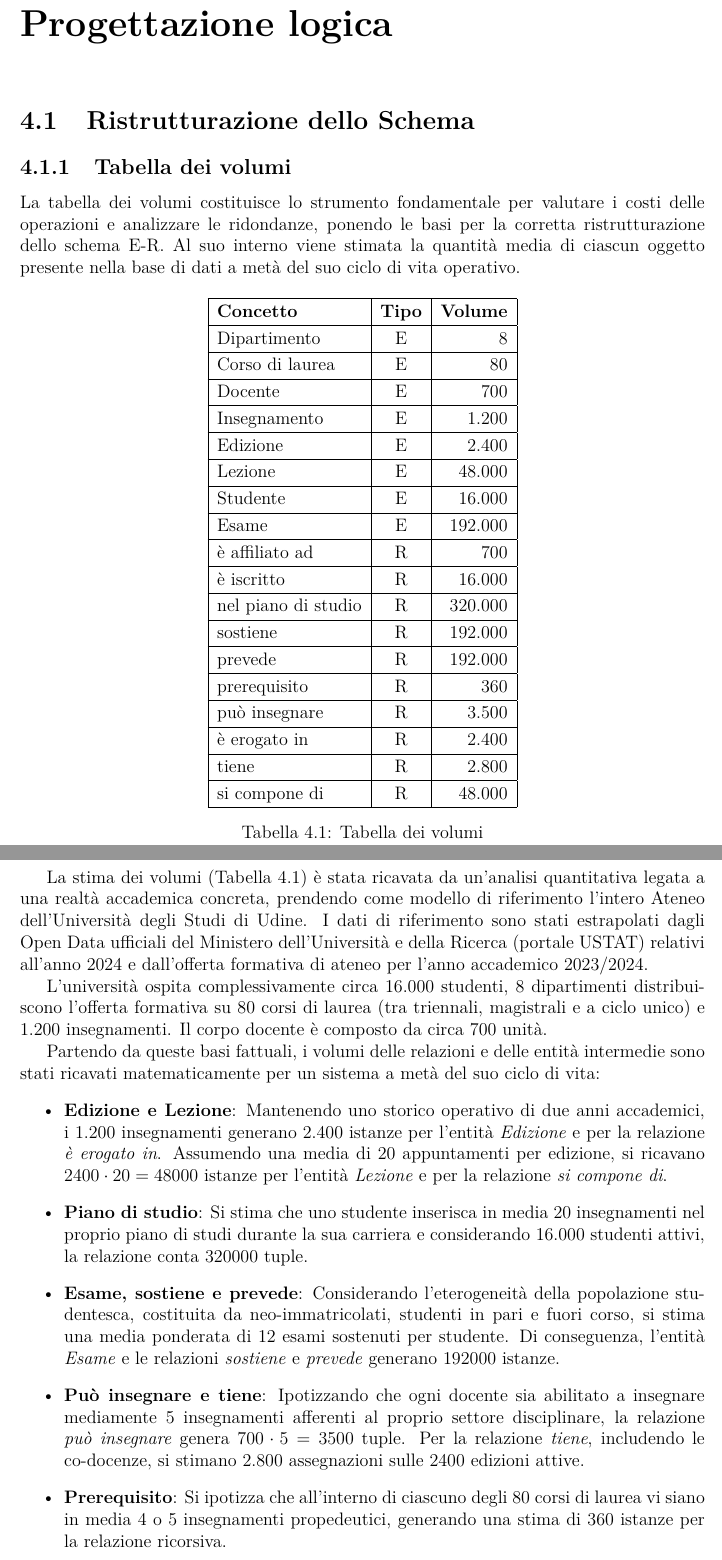
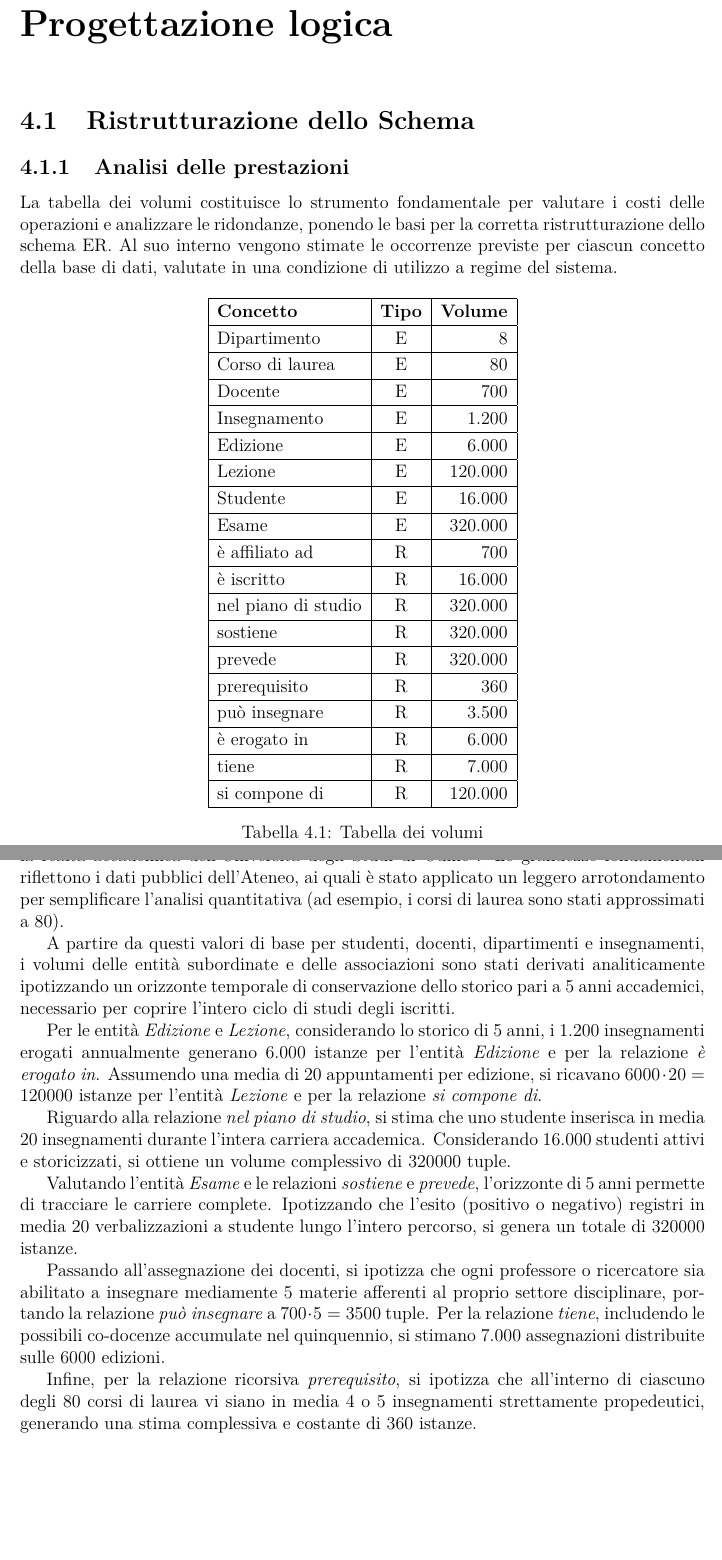
Before and after one commit to cossidente/database-lab-project, a LaTeX document (report/report.tex, which reads report/sections/5_schema_restructuring.tex): two parts of pages 10 and 11 of 16, joined at a grey line, cut so that both start at the same text, the shorter picture padded with empty space. Compiled offline with pdfLaTeX.

Commit message:
refactor(report): improved section 5

```diff
--- a/report/sections/5_schema_restructuring.tex
+++ b/report/sections/5_schema_restructuring.tex
@@ -1,12 +1,9 @@
 \section{Ristrutturazione dello Schema}
 
-\subsection{Tabella dei volumi}
+\subsection{Analisi delle prestazioni}
 
-La tabella dei volumi costituisce lo strumento fondamentale
-per valutare i costi delle operazioni e analizzare le ridondanze,
-ponendo le basi per la corretta ristrutturazione dello schema E-R.
-Al suo interno viene stimata la quantità media di ciascun oggetto
-presente nella base di dati a metà del suo ciclo di vita operativo.
+La tabella dei volumi costituisce lo strumento fondamentale per valutare i costi delle operazioni e analizzare le ridondanze, ponendo le basi per la corretta ristrutturazione dello schema ER.
+Al suo interno vengono stimate le occorrenze previste per ciascun concetto della base di dati, valutate in una condizione di utilizzo a regime del sistema.
 
 \begin{table}[h]
     \centering
@@ -23,13 +20,13 @@ presente nella base di dati a metà del suo ciclo di vita operativo.
         \hline
         Insegnamento & E & 1.200 \\
         \hline
-        Edizione & E & 2.400 \\
+        Edizione & E & 6.000 \\
         \hline
-        Lezione & E & 48.000 \\
+        Lezione & E & 120.000 \\
         \hline
         Studente & E & 16.000 \\
         \hline
-        Esame & E & 192.000 \\
+        Esame & E & 320.000 \\
         \hline
         è affiliato ad & R & 700 \\
         \hline
@@ -37,41 +34,38 @@ presente nella base di dati a metà del suo ciclo di vita operativo.
         \hline
         nel piano di studio & R & 320.000 \\
         \hline
-        sostiene & R & 192.000 \\
+        sostiene & R & 320.000 \\
         \hline
-        prevede & R & 192.000 \\
+        prevede & R & 320.000 \\
         \hline
         prerequisito & R & 360 \\
         \hline
         può insegnare & R & 3.500 \\
         \hline
-        è erogato in & R & 2.400 \\
+        è erogato in & R & 6.000 \\
         \hline
-        tiene & R & 2.800 \\
+        tiene & R & 7.000 \\
         \hline
-        si compone di & R & 48.000 \\
+        si compone di & R & 120.000 \\
         \hline
     \end{tabular}
     \caption{Tabella dei volumi}
     \label{tab:volumi}
 \end{table}
 
-La stima dei volumi (Tabella \ref{tab:volumi}) è stata ricavata da un'analisi quantitativa legata a una realtà accademica concreta,
-prendendo come modello di riferimento l'intero Ateneo dell'Università degli Studi di Udine.
-I dati di riferimento sono stati estrapolati dagli Open Data ufficiali del Ministero dell'Università e della Ricerca (portale USTAT)
-relativi all'anno 2024 e dall'offerta formativa di ateneo per l'anno accademico 2023/2024.
+La stima dei volumi presentata nella Tabella \ref{tab:volumi} prende come modello di riferimento la realtà accademica dell'Università degli Studi di Udine\footnote{\url{https://www.uniud.it/it/ateneo-uniud/ateneo-uniud/numeri-ateneo}}. Le grandezze fondamentali riflettono i dati pubblici dell'Ateneo, ai quali è stato applicato un leggero arrotondamento per semplificare l'analisi quantitativa (ad esempio, i corsi di laurea sono stati approssimati a 80).
 
-L'università ospita complessivamente circa 16.000 studenti, 8 dipartimenti distribuiscono l'offerta formativa su 80 corsi di laurea (tra triennali, magistrali e a ciclo unico) e 1.200 insegnamenti.
-Il corpo docente è composto da circa 700 unità.
+A partire da questi valori di base per studenti, docenti, dipartimenti e insegnamenti, i volumi delle entità subordinate e delle associazioni sono stati derivati analiticamente ipotizzando un orizzonte temporale di conservazione dello storico pari a 5 anni accademici, necessario per coprire l'intero ciclo di studi degli iscritti.
 
-Partendo da queste basi fattuali, i volumi delle relazioni e delle entità intermedie sono stati ricavati matematicamente per un sistema a metà del suo ciclo di vita:
-\begin{itemize}
-    \item \textbf{Edizione e Lezione}: Mantenendo uno storico operativo di due anni accademici, i 1.200 insegnamenti generano 2.400 istanze per l'entità \textit{Edizione} e per la relazione \textit{è erogato in}. Assumendo una media di 20 appuntamenti per edizione, si ricavano $2400 \cdot 20 = 48000$ istanze per l'entità \textit{Lezione} e per la relazione \textit{si compone di}.
-    \item \textbf{Piano di studio}: Si stima che uno studente inserisca in media 20 insegnamenti nel proprio piano di studi durante la sua carriera e considerando 16.000 studenti attivi, la relazione conta $320000$ tuple.
-    \item \textbf{Esame, sostiene e prevede}: Considerando l'eterogeneità della popolazione studentesca, costituita da neo-immatricolati, studenti in pari e fuori corso, si stima una media ponderata di 12 esami sostenuti per studente. Di conseguenza, l'entità \textit{Esame} e le relazioni \textit{sostiene} e \textit{prevede} generano $192000$ istanze.
-    \item \textbf{Può insegnare e tiene}: Ipotizzando che ogni docente sia abilitato a insegnare mediamente 5 insegnamenti afferenti al proprio settore disciplinare, la relazione \textit{può insegnare} genera $700 \cdot 5 = 3500$ tuple. Per la relazione \textit{tiene}, includendo le co-docenze, si stimano 2.800 assegnazioni sulle $2400$ edizioni attive.
-    \item \textbf{Prerequisito}: Si ipotizza che all'interno di ciascuno degli 80 corsi di laurea vi siano in media 4 o 5 insegnamenti propedeutici, generando una stima di 360 istanze per la relazione ricorsiva.
-\end{itemize}
+Per le entità \textit{Edizione} e \textit{Lezione}, considerando lo storico di 5 anni, i 1.200 insegnamenti erogati annualmente generano 6.000 istanze per l'entità \textit{Edizione} e per la relazione \textit{è erogato in}. Assumendo una media di 20 appuntamenti per edizione, si ricavano $6000 \cdot 20 = 120000$ istanze per l'entità \textit{Lezione} e per la relazione \textit{si compone di}.
+
+Riguardo alla relazione \textit{nel piano di studio}, si stima che uno studente inserisca in media 20 insegnamenti durante l'intera carriera accademica. Considerando 16.000 studenti attivi e storicizzati, si ottiene un volume complessivo di $320000$ tuple.
+
+Valutando l'entità \textit{Esame} e le relazioni \textit{sostiene} e \textit{prevede}, l'orizzonte di 5 anni permette di tracciare le carriere complete. Ipotizzando che l'esito (positivo o negativo) registri in media 20 verbalizzazioni a studente lungo l'intero percorso, si genera un totale di $320000$ istanze.
+
+Passando all'assegnazione dei docenti, si ipotizza che ogni professore o ricercatore sia abilitato a insegnare mediamente 5 materie afferenti al proprio settore disciplinare, portando la relazione \textit{può insegnare} a $700 \cdot 5 = 3500$ tuple. Per la relazione \textit{tiene}, includendo le possibili co-docenze accumulate nel quinquennio, si stimano 7.000 assegnazioni distribuite sulle $6000$ edizioni.
+
+Infine, per la relazione ricorsiva \textit{prerequisito}, si ipotizza che all'interno di ciascuno degli 80 corsi di laurea vi siano in media 4 o 5 insegnamenti strettamente propedeutici, generando una stima complessiva e costante di 360 istanze.
 
 \subsection{Analisi dei cicli}
 
```
